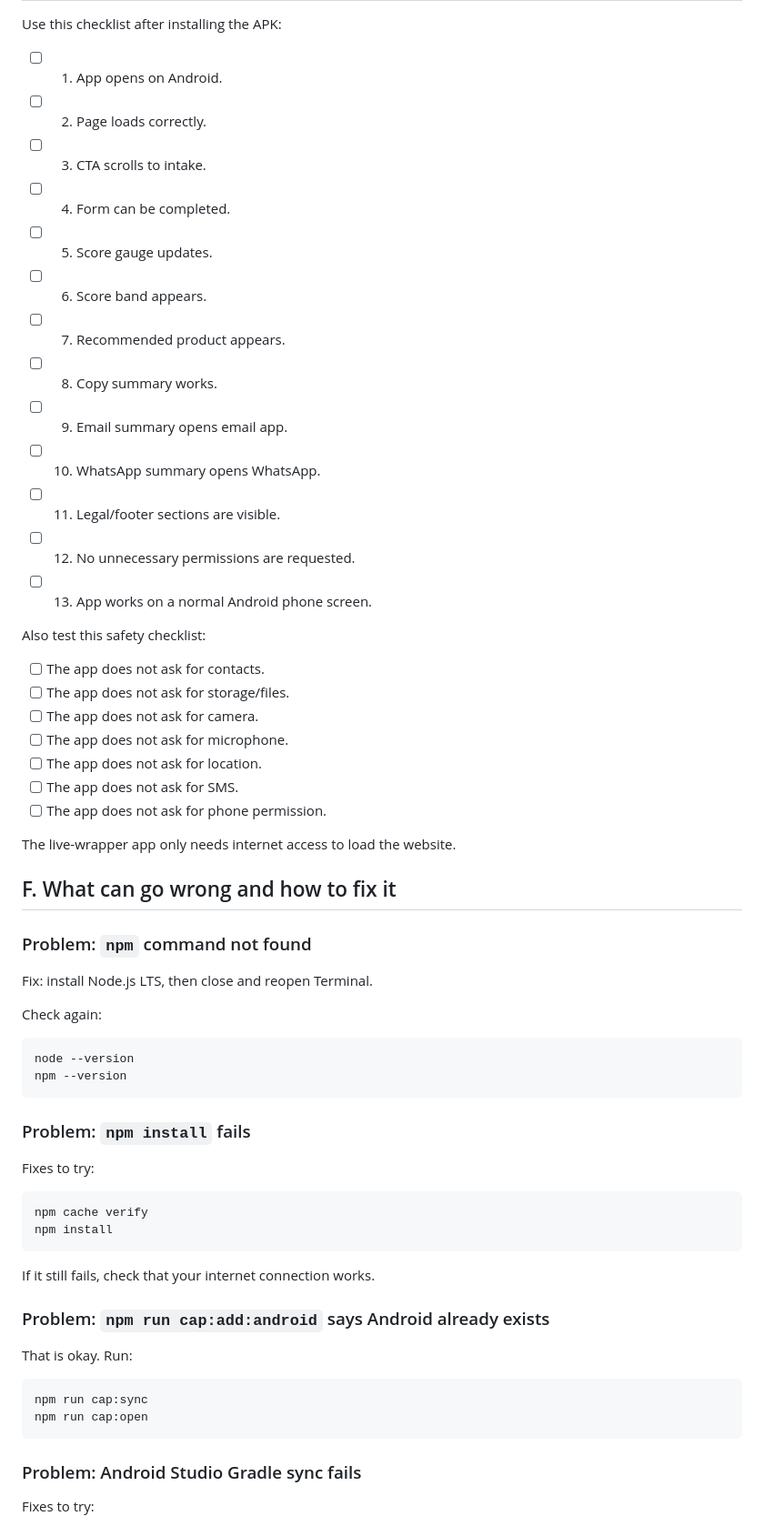
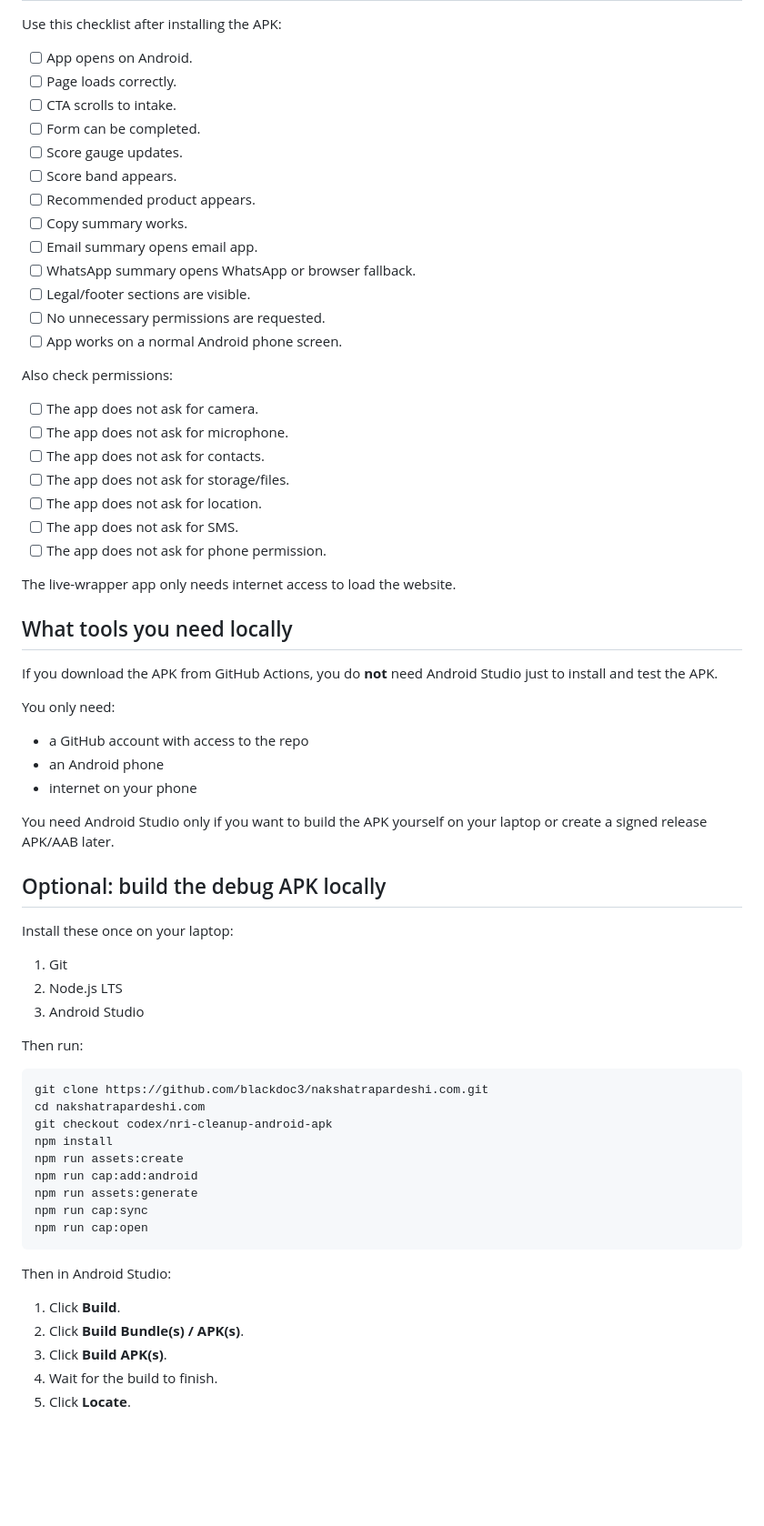
Before and after one commit to blackdoc3/nakshatrapardeshi.com, a Markdown page: README-ANDROID-APK.md, the part around one of its changes. Shown at 91% size. GitHub-like rendering; blank space fills up the shorter version.

````diff
--- a/README-ANDROID-APK.md
+++ b/README-ANDROID-APK.md
@@ -212,66 +164,71 @@ android/app/build/outputs/apk/debug/app-debug.apk
 
 Use this checklist after installing the APK:
 
-- [ ] 1. App opens on Android.
-- [ ] 2. Page loads correctly.
-- [ ] 3. CTA scrolls to intake.
-- [ ] 4. Form can be completed.
-- [ ] 5. Score gauge updates.
-- [ ] 6. Score band appears.
-- [ ] 7. Recommended product appears.
-- [ ] 8. Copy summary works.
-- [ ] 9. Email summary opens email app.
-- [ ] 10. WhatsApp summary opens WhatsApp.
-- [ ] 11. Legal/footer sections are visible.
-- [ ] 12. No unnecessary permissions are requested.
-- [ ] 13. App works on a normal Android phone screen.
+- [ ] App opens on Android.
+- [ ] Page loads correctly.
+- [ ] CTA scrolls to intake.
+- [ ] Form can be completed.
+- [ ] Score gauge updates.
+- [ ] Score band appears.
+- [ ] Recommended product appears.
+- [ ] Copy summary works.
+- [ ] Email summary opens email app.
+- [ ] WhatsApp summary opens WhatsApp or browser fallback.
+- [ ] Legal/footer sections are visible.
+- [ ] No unnecessary permissions are requested.
+- [ ] App works on a normal Android phone screen.
 
-Also test this safety checklist:
+Also check permissions:
 
+- [ ] The app does not ask for camera.
+- [ ] The app does not ask for microphone.
 - [ ] The app does not ask for contacts.
 - [ ] The app does not ask for storage/files.
-- [ ] The app does not ask for camera.
-- [ ] The app does not ask for microphone.
 - [ ] The app does not ask for location.
 - [ ] The app does not ask for SMS.
 - [ ] The app does not ask for phone permission.
 
 The live-wrapper app only needs internet access to load the website.
 
-## F. What can go wrong and how to fix it
+## What tools you need locally
 
-### Problem: `npm` command not found
+If you download the APK from GitHub Actions, you do **not** need Android Studio just to install and test the APK.
 
-Fix: install Node.js LTS, then close and reopen Terminal.
+You only need:
 
-Check again:
+- a GitHub account with access to the repo
+- an Android phone
+- internet on your phone
+
+You need Android Studio only if you want to build the APK yourself on your laptop or create a signed release APK/AAB later.
+
+## Optional: build the debug APK locally
+
+Install these once on your laptop:
+
+1. Git
+2. Node.js LTS
+3. Android Studio
+
+Then run:
 
 ```bash
-node --version
-npm --version
-```
-
-### Problem: `npm install` fails
-
-Fixes to try:
-
-```bash
-npm cache verify
+git clone https://github.com/blackdoc3/nakshatrapardeshi.com.git
+cd nakshatrapardeshi.com
+git checkout codex/nri-cleanup-android-apk
 npm install
-```
-
-If it still fails, check that your internet connection works.
-
-### Problem: `npm run cap:add:android` says Android already exists
-
-That is okay. Run:
-
-```bash
+npm run assets:create
+npm run cap:add:android
+npm run assets:generate
 npm run cap:sync
 npm run cap:open
 ```
 
-### Problem: Android Studio Gradle sync fails
+Then in Android Studio:
 
-Fixes to try:
+1. Click **Build**.
+2. Click **Build Bundle(s) / APK(s)**.
+3. Click **Build APK(s)**.
+4. Wait for the build to finish.
+5. Click **Locate**.
 
````
Also changed, not shown: other parts of README-ANDROID-APK.md (+135 -253 lines).
